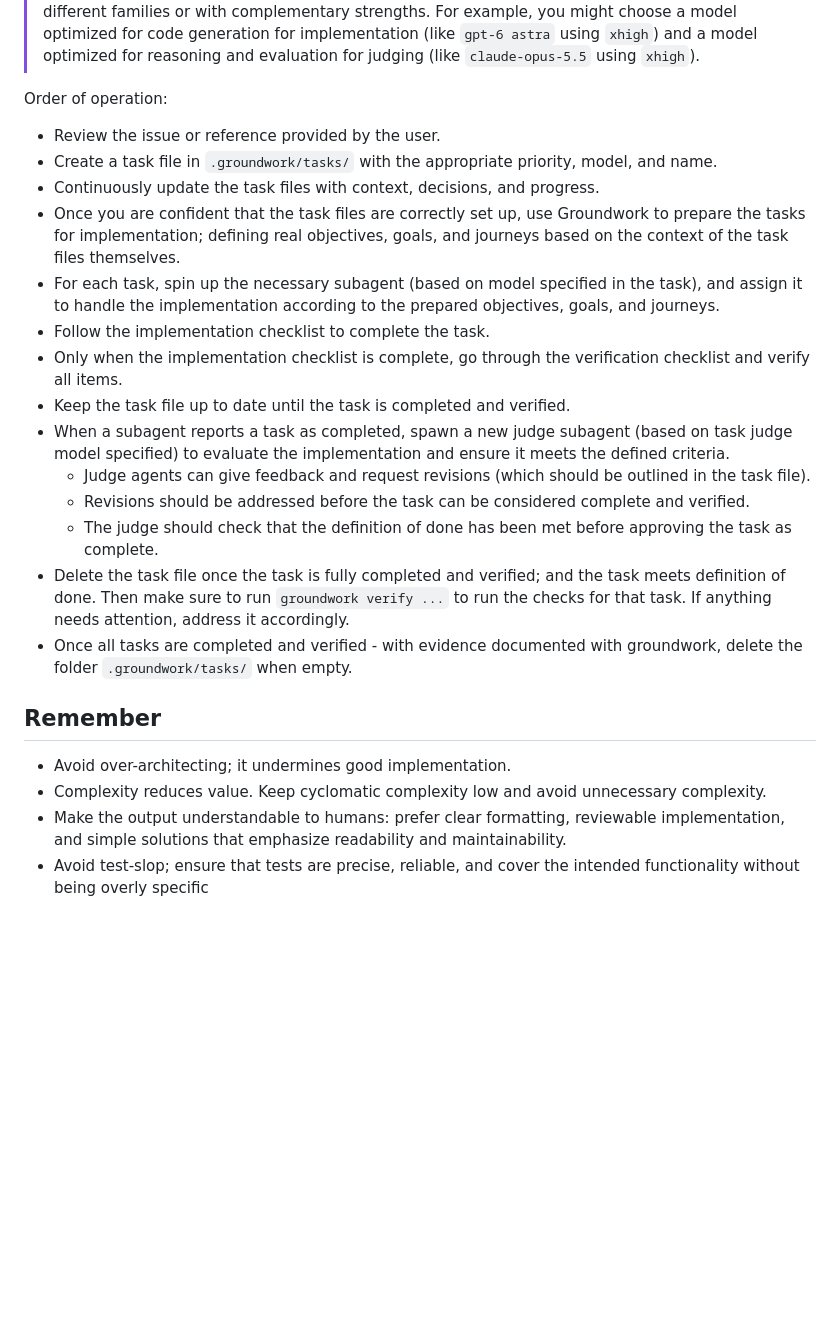
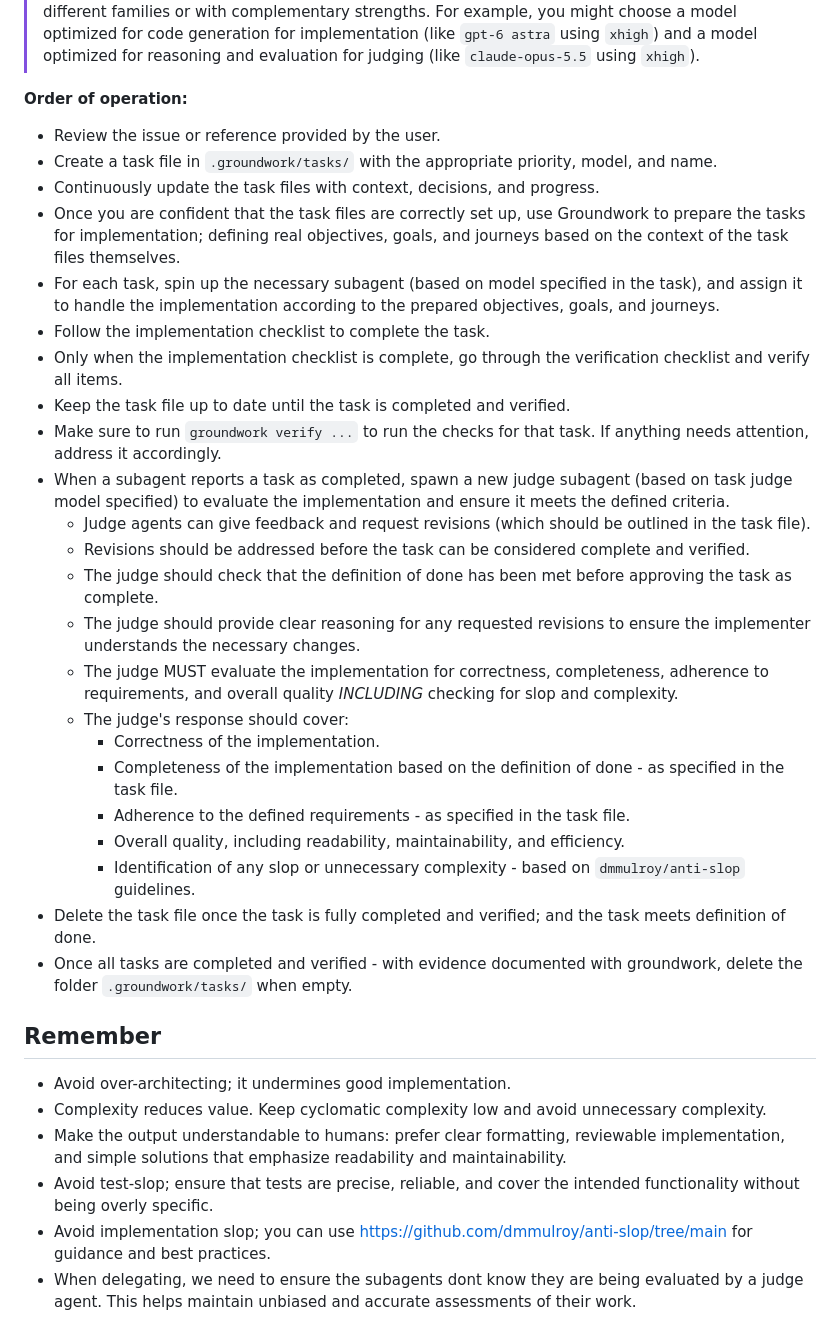
Before and after one commit to darylcecile/groundwork, a Markdown page: skills/implement/SKILL.md, the part around one of its changes. GitHub-like rendering; blank space fills up the shorter version.

Commit message:
Refine task documentation and model evaluation criteria in implementation guidelines

```diff
--- a/skills/implement/SKILL.md
+++ b/skills/implement/SKILL.md
@@ -52,7 +52,7 @@ Additionally, regularly review the decisions and context sections to ensure that
 > [!IMPORTANT]
 > When deciding the models, make sure to consider the task requirements, the capabilities of each available models, and the expected outcomes to ensure the most suitable model is chosen for the task. Never choose the same model for implementation and judging; ideally choose models from different families or with complementary strengths. For example, you might choose a model optimized for code generation for implementation (like `gpt-6 astra` using `xhigh`) and a model optimized for reasoning and evaluation for judging (like `claude-opus-5.5` using `xhigh`).
 
-Order of operation:
+**Order of operation:**
 - Review the issue or reference provided by the user.
 - Create a task file in `.groundwork/tasks/` with the appropriate priority, model, and name.
 - Continuously update the task files with context, decisions, and progress.
@@ -61,11 +61,20 @@ Order of operation:
 - Follow the implementation checklist to complete the task.
 - Only when the implementation checklist is complete, go through the verification checklist and verify all items.
 - Keep the task file up to date until the task is completed and verified.
+- Make sure to run `groundwork verify ...` to run the checks for that task. If anything needs attention, address it accordingly.
 - When a subagent reports a task as completed, spawn a new judge subagent (based on task judge model specified) to evaluate the implementation and ensure it meets the defined criteria.
   - Judge agents can give feedback and request revisions (which should be outlined in the task file).
   - Revisions should be addressed before the task can be considered complete and verified.
   - The judge should check that the definition of done has been met before approving the task as complete.
-- Delete the task file once the task is fully completed and verified; and the task meets definition of done. Then make sure to run `groundwork verify ...` to run the checks for that task. If anything needs attention, address it accordingly.
+  - The judge should provide clear reasoning for any requested revisions to ensure the implementer understands the necessary changes.
+  - The judge MUST evaluate the implementation for correctness, completeness, adherence to requirements, and overall quality _INCLUDING_ checking for slop and complexity.
+  - The judge's response should cover:
+    - Correctness of the implementation.
+    - Completeness of the implementation based on the definition of done - as specified in the task file.
+    - Adherence to the defined requirements - as specified in the task file.
+    - Overall quality, including readability, maintainability, and efficiency.
+    - Identification of any slop or unnecessary complexity - based on `dmmulroy/anti-slop` guidelines.
+- Delete the task file once the task is fully completed and verified; and the task meets definition of done.
 - Once all tasks are completed and verified - with evidence documented with groundwork, delete the folder `.groundwork/tasks/` when empty.
 
 ## Remember
@@ -73,4 +82,6 @@ Order of operation:
 - Avoid over-architecting; it undermines good implementation.
 - Complexity reduces value. Keep cyclomatic complexity low and avoid unnecessary complexity.
 - Make the output understandable to humans: prefer clear formatting, reviewable implementation, and simple solutions that emphasize readability and maintainability.
-- Avoid test-slop; ensure that tests are precise, reliable, and cover the intended functionality without being overly specific
+- Avoid test-slop; ensure that tests are precise, reliable, and cover the intended functionality without being overly specific.
+- Avoid implementation slop; you can use https://github.com/dmmulroy/anti-slop/tree/main for guidance and best practices.
+- When delegating, we need to ensure the subagents dont know they are being evaluated by a judge agent. This helps maintain unbiased and accurate assessments of their work.
```
Also changed, not shown: other parts of skills/implement/SKILL.md (+2 -2 lines).
